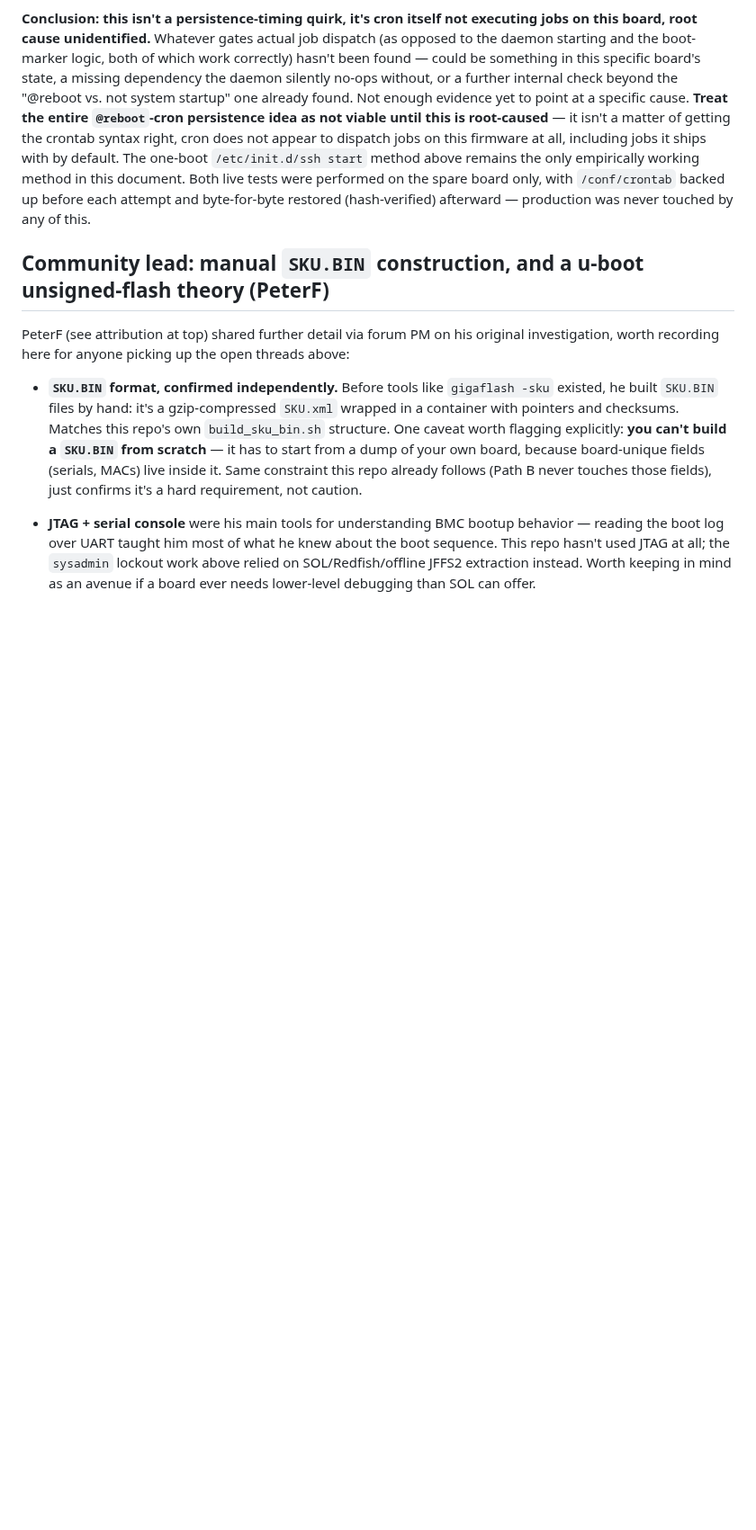
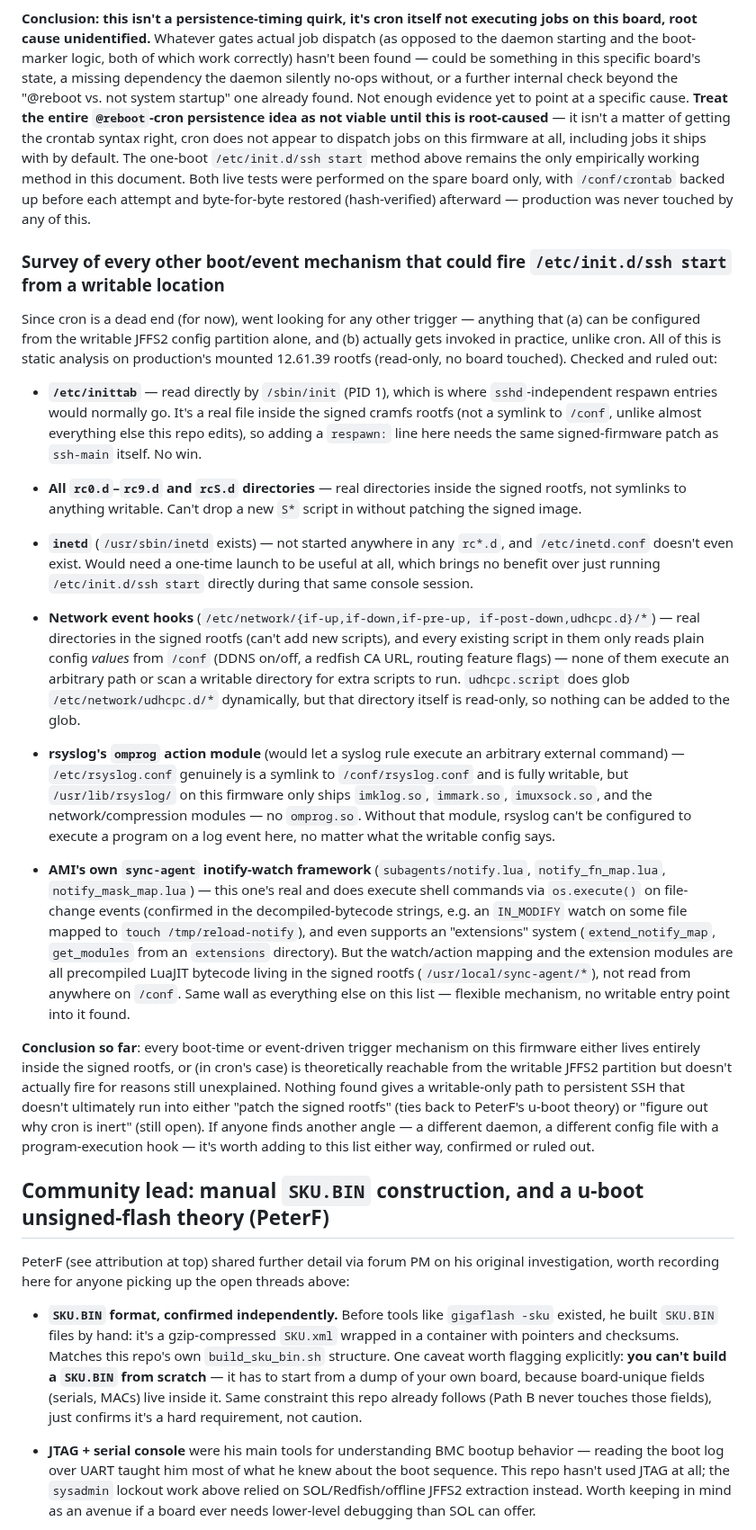
Before and after one commit to Gizmo-Ger/sys-fan-mj11-g431mm0, a Markdown page: SYS_FAN_HOWTO.md, the part around the change. Shown at 90% size. GitHub-like rendering; blank space fills up the shorter version.

Commit message:
Survey every other boot/event trigger mechanism for persistent SSH
With cron ruled out empirically, went looking for any other writable-only
path to fire /etc/init.d/ssh start persistently. Checked inittab (real
file in signed rootfs, not writable), all rcN.d dirs (same), inetd (never
started, no config even present), the network event hook directories
(if-up.d/if-down.d/udhcpc.d - real dirs in signed rootfs, existing
scripts only read config values from /conf, none execute arbitrary
paths), rsyslog's omprog module (config is writable but omprog.so isn't
shipped in this firmware's rsyslog modules), and AMI's own sync-agent
inotify-watch framework (genuinely executes commands via os.execute() on
file events, even has an extensions system, but the watch/action mapping
and extensions are all precompiled bytecode in the signed rootfs).

Nothing found offers a writable-only trigger. Documented as a survey for
anyone continuing this - every path either needs the signed rootfs patch
(PeterF's u-boot theory) or needs cron's dormancy root-caused first.

```diff
--- a/SYS_FAN_HOWTO.md
+++ b/SYS_FAN_HOWTO.md
@@ -671,6 +671,73 @@ performed on the spare board only, with `/conf/crontab` backed up before
 each attempt and byte-for-byte restored (hash-verified) afterward —
 production was never touched by any of this.
 
+### Survey of every other boot/event mechanism that could fire `/etc/init.d/ssh start` from a writable location
+
+Since cron is a dead end (for now), went looking for any other trigger —
+anything that (a) can be configured from the writable JFFS2 config
+partition alone, and (b) actually gets invoked in practice, unlike cron.
+All of this is static analysis on production's mounted 12.61.39 rootfs
+(read-only, no board touched). Checked and ruled out:
+
+- **`/etc/inittab`** — read directly by `/sbin/init` (PID 1), which is
+  where `sshd`-independent respawn entries would normally go. It's a
+  real file inside the signed cramfs rootfs (not a symlink to `/conf`,
+  unlike almost everything else this repo edits), so adding a
+  `respawn:` line here needs the same signed-firmware patch as
+  `ssh-main` itself. No win.
+
+- **All `rc0.d`–`rc9.d` and `rcS.d` directories** — real directories
+  inside the signed rootfs, not symlinks to anything writable. Can't
+  drop a new `S*` script in without patching the signed image.
+
+- **`inetd`** (`/usr/sbin/inetd` exists) — not started anywhere in any
+  `rc*.d`, and `/etc/inetd.conf` doesn't even exist. Would need a
+  one-time launch to be useful at all, which brings no benefit over
+  just running `/etc/init.d/ssh start` directly during that same console
+  session.
+
+- **Network event hooks** (`/etc/network/{if-up,if-down,if-pre-up,
+  if-post-down,udhcpc.d}/*`) — real directories in the signed rootfs
+  (can't add new scripts), and every existing script in them only reads
+  plain config *values* from `/conf` (DDNS on/off, a redfish CA URL,
+  routing feature flags) — none of them execute an arbitrary path or
+  scan a writable directory for extra scripts to run. `udhcpc.script`
+  does glob `/etc/network/udhcpc.d/*` dynamically, but that directory
+  itself is read-only, so nothing can be added to the glob.
+
+- **rsyslog's `omprog` action module** (would let a syslog rule execute
+  an arbitrary external command) — `/etc/rsyslog.conf` genuinely is a
+  symlink to `/conf/rsyslog.conf` and is fully writable, but
+  `/usr/lib/rsyslog/` on this firmware only ships `imklog.so`,
+  `immark.so`, `imuxsock.so`, and the network/compression modules —
+  no `omprog.so`. Without that module, rsyslog can't be configured to
+  execute a program on a log event here, no matter what the writable
+  config says.
+
+- **AMI's own `sync-agent` inotify-watch framework**
+  (`subagents/notify.lua`, `notify_fn_map.lua`, `notify_mask_map.lua`)
+  — this one's real and does execute shell commands via `os.execute()`
+  on file-change events (confirmed in the decompiled-bytecode strings,
+  e.g. an `IN_MODIFY` watch on some file mapped to
+  `touch /tmp/reload-notify`), and even supports an "extensions" system
+  (`extend_notify_map`, `get_modules` from an `extensions` directory).
+  But the watch/action mapping and the extension modules are all
+  precompiled LuaJIT bytecode living in the signed rootfs
+  (`/usr/local/sync-agent/*`), not read from anywhere on `/conf`. Same
+  wall as everything else on this list — flexible mechanism, no writable
+  entry point into it found.
+
+**Conclusion so far**: every boot-time or event-driven trigger mechanism
+on this firmware either lives entirely inside the signed rootfs, or (in
+cron's case) is theoretically reachable from the writable JFFS2 partition
+but doesn't actually fire for reasons still unexplained. Nothing found
+gives a writable-only path to persistent SSH that doesn't ultimately run
+into either "patch the signed rootfs" (ties back to PeterF's u-boot
+theory) or "figure out why cron is inert" (still open). If anyone finds
+another angle — a different daemon, a different config file with a
+program-execution hook — it's worth adding to this list either way,
+confirmed or ruled out.
+
 ## Community lead: manual `SKU.BIN` construction, and a u-boot unsigned-flash theory (PeterF)
 
 PeterF (see attribution at top) shared further detail via forum PM on his
```
